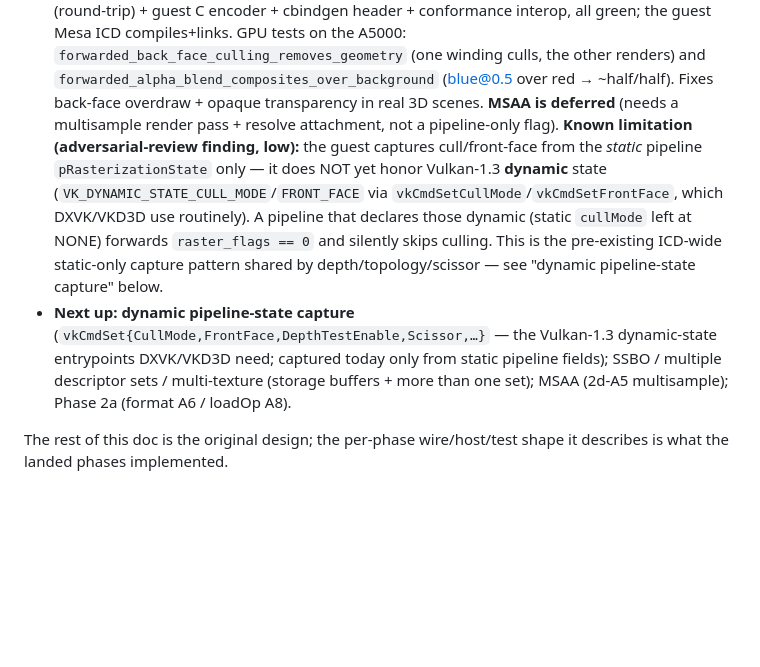
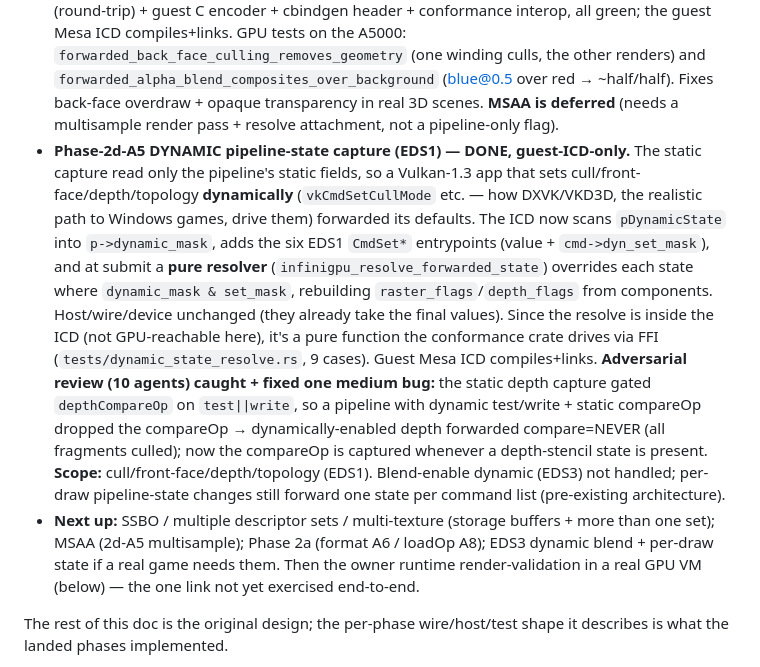
Before and after one commit to Infinibay/infinigpu, a Markdown page: docs/3D-COMPLETENESS-ROADMAP.md, the part around the change. Drawn GitHub-style; blank space fills up the shorter version.

Commit message:
docs(3d): mark dynamic pipeline-state capture (EDS1) done in the roadmap
Cull/front-face/depth/topology dynamic-state capture landed (b267390); update the
completeness roadmap — the raster bullet's "does not honor dynamic state" caveat is
resolved, and the "next up" list drops it. SSBO/multi-set, MSAA, and Phase-2a remain.

Co-Authored-By: Claude Opus 4.8 <noreply@anthropic.com>
Claude-Session: https://claude.ai/code/session_013bXZVtMfRFoVnvKj13cBGU

```diff
--- a/docs/3D-COMPLETENESS-ROADMAP.md
+++ b/docs/3D-COMPLETENESS-ROADMAP.md
@@ -65,17 +65,26 @@ fixes the correctness landmines (B1) they expose.
   Mesa ICD compiles+links. GPU tests on the A5000: `forwarded_back_face_culling_removes_geometry` (one
   winding culls, the other renders) and `forwarded_alpha_blend_composites_over_background` (blue@0.5 over
   red → ~half/half). Fixes back-face overdraw + opaque transparency in real 3D scenes. **MSAA is deferred**
-  (needs a multisample render pass + resolve attachment, not a pipeline-only flag). **Known limitation
-  (adversarial-review finding, low):** the guest captures cull/front-face from the *static* pipeline
-  `pRasterizationState` only — it does NOT yet honor Vulkan-1.3 **dynamic** state
-  (`VK_DYNAMIC_STATE_CULL_MODE`/`FRONT_FACE` via `vkCmdSetCullMode`/`vkCmdSetFrontFace`, which DXVK/VKD3D
-  use routinely). A pipeline that declares those dynamic (static `cullMode` left at NONE) forwards
-  `raster_flags == 0` and silently skips culling. This is the pre-existing ICD-wide static-only capture
-  pattern shared by depth/topology/scissor — see "dynamic pipeline-state capture" below.
-- **Next up:** **dynamic pipeline-state capture** (`vkCmdSet{CullMode,FrontFace,DepthTestEnable,Scissor,…}`
-  — the Vulkan-1.3 dynamic-state entrypoints DXVK/VKD3D need; captured today only from static pipeline
-  fields); SSBO / multiple descriptor sets / multi-texture (storage buffers + more than one set); MSAA
-  (2d-A5 multisample); Phase 2a (format A6 / loadOp A8).
+  (needs a multisample render pass + resolve attachment, not a pipeline-only flag).
+- **Phase-2d-A5 DYNAMIC pipeline-state capture (EDS1) — DONE, guest-ICD-only.** The static capture read only
+  the pipeline's static fields, so a Vulkan-1.3 app that sets cull/front-face/depth/topology **dynamically**
+  (`vkCmdSetCullMode` etc. — how DXVK/VKD3D, the realistic path to Windows games, drive them) forwarded its
+  defaults. The ICD now scans `pDynamicState` into `p->dynamic_mask`, adds the six EDS1 `CmdSet*`
+  entrypoints (value + `cmd->dyn_set_mask`), and at submit a **pure resolver**
+  (`infinigpu_resolve_forwarded_state`) overrides each state where `dynamic_mask & set_mask`, rebuilding
+  `raster_flags`/`depth_flags` from components. Host/wire/device unchanged (they already take the final
+  values). Since the resolve is inside the ICD (not GPU-reachable here), it's a pure function the
+  conformance crate drives via FFI (`tests/dynamic_state_resolve.rs`, 9 cases). Guest Mesa ICD
+  compiles+links. **Adversarial review (10 agents) caught + fixed one medium bug:** the static depth
+  capture gated `depthCompareOp` on `test||write`, so a pipeline with dynamic test/write + static compareOp
+  dropped the compareOp → dynamically-enabled depth forwarded compare=NEVER (all fragments culled); now the
+  compareOp is captured whenever a depth-stencil state is present. **Scope:** cull/front-face/depth/topology
+  (EDS1). Blend-enable dynamic (EDS3) not handled; per-draw pipeline-state changes still forward one state
+  per command list (pre-existing architecture).
+- **Next up:** SSBO / multiple descriptor sets / multi-texture (storage buffers + more than one set); MSAA
+  (2d-A5 multisample); Phase 2a (format A6 / loadOp A8); EDS3 dynamic blend + per-draw state if a real game
+  needs them. Then the owner runtime render-validation in a real GPU VM (below) — the one link not yet
+  exercised end-to-end.
 
 The rest of this doc is the original design; the per-phase wire/host/test shape it describes is what the landed
 phases implemented.
```
